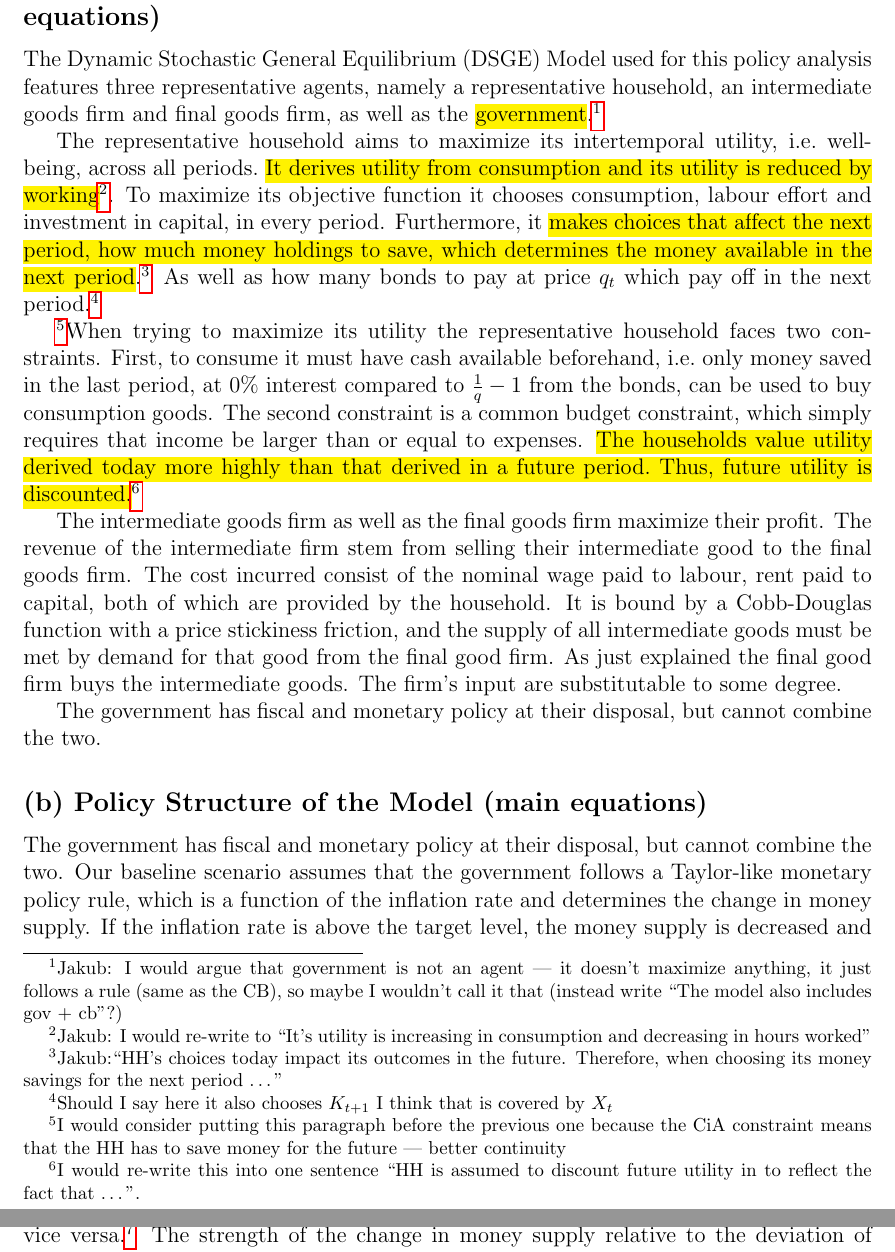
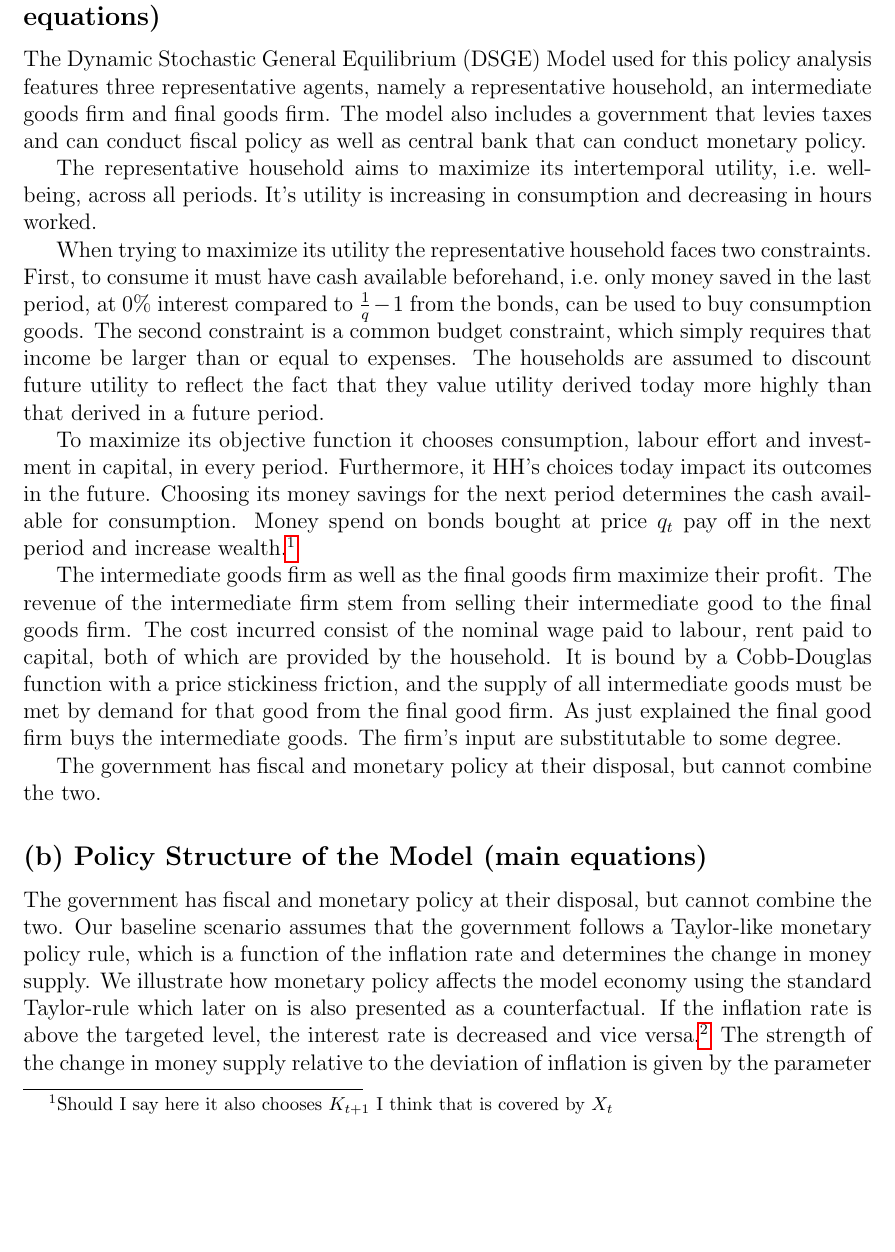
Before and after one commit to pszewi/QDM-Paper, a LaTeX document (writing/QDM_paper.tex): two parts of pages 2 and 3 of 10 before the commit and part of page 2 of 10 after it, the two joined at a grey line, cut so that both start at the same text, the shorter picture padded with empty space. Compiled offline with pdfLaTeX.

Commit message:
adress feedback

```diff
--- a/writing/QDM_paper.tex
+++ b/writing/QDM_paper.tex
@@ -61,14 +61,15 @@
 \subsection*{(a) Outline of the Model Structure (graphical and verbal, no equations)}
 % Content here (include figure environment if needed).
 The Dynamic Stochastic General Equilibrium (DSGE) Model used for this policy analysis features
-three representative agents, namely a representative household, an intermediate goods firm and final goods firm, as well as the \hl{government}.\footnote{Jakub: I would argue that government is not an agent --- it doesn't maximize anything, it just follows a rule (same as the CB), so maybe I wouldn't call it that (instead write ``The model also includes gov + cb''?)}
+three representative agents, namely a representative household, an intermediate goods firm and final goods firm. The model also includes a government that levies taxes and can conduct fiscal policy as well as central bank that can conduct monetary policy.
 
-The representative household aims to maximize its intertemporal utility, i.e.~well-being, across all periods.\ \hl{It derives utility from consumption and its utility is reduced by working}\footnote{Jakub: I would re-write to ``It's utility is increasing in consumption and decreasing in hours worked''}.
+The representative household aims to maximize its intertemporal utility, i.e.~well-being, across all periods.\ It's utility is increasing in consumption and decreasing in hours worked.
+
+When trying to maximize its utility the representative household faces two constraints. First, to consume it must have cash available beforehand, i.e.\ only money saved in the last period, at 0\% interest compared to $\frac{1}{q} -1$ from the bonds, can be used to buy consumption goods.
+The second constraint is a common budget constraint, which simply requires that income be larger than or equal to expenses.  The households are assumed to discount future utility to reflect the fact that they value utility derived today more highly than that derived in a future period.
+
 To maximize its objective function it chooses consumption, labour effort and investment in capital, in every period. %Ct,Lt,Xt,Mt+1,Bt+1,Kt+1
-Furthermore, it \hl{makes choices that affect the next period, how much money holdings to save, which determines the money available in the next period}.\footnote{Jakub:``HH's choices today impact its outcomes in the future. Therefore, when choosing its money savings for the next period\ \dots''} As well as how many bonds to pay at price $q_t$ which pay off in the next period.\footnote{Should I say here it also chooses $K_{t+1}$ I think that is covered by $X_t$}
-
-\footnote{I would consider putting this paragraph before the previous one because the CiA constraint means that the HH has to save money for the future --- better continuity}When trying to maximize its utility the representative household faces two constraints. First, to consume it must have cash available beforehand, i.e.\ only money saved in the last period, at 0\% interest compared to $\frac{1}{q} -1$ from the bonds, can be used to buy consumption goods.
-The second constraint is a common budget constraint, which simply requires that income be larger than or equal to expenses.  \hl{The households value utility derived today more highly than that derived in a future period. Thus, future utility is discounted.}\footnote{I would re-write this into one sentence ``HH is assumed to discount future utility in to reflect the fact that \dots''. }
+Furthermore, it HH's choices today impact its outcomes in the future. Choosing its money savings for the next period determines the cash available for consumption. Money spend on bonds bought at price $q_t$ pay off in the next period and increase wealth.\footnote{Should I say here it also chooses $K_{t+1}$ I think that is covered by $X_t$}
 
 The intermediate goods firm as well as the final goods firm maximize their profit. The revenue of the intermediate firm stem from selling their intermediate good to the final goods firm. The cost incurred consist of the nominal wage paid to labour, rent paid to capital, both of which are provided by the household. It is bound by a Cobb-Douglas function with a price stickiness friction, and the supply of all intermediate goods must be met by demand for that good from the final good firm.  As just explained the final good firm buys the intermediate goods. The firm's input are substitutable to some degree.
 
@@ -78,6 +79,6 @@ The government has fiscal and monetary policy at their disposal, but cannot comb
 
 \subsection*{(b) Policy Structure of the Model (main equations)}
 The government has fiscal and monetary policy at their disposal, but cannot combine the two. Our baseline scenario assumes that the government
-follows a Taylor-like monetary policy rule, which is a function of the inflation rate and determines the change in money supply. If the inflation rate is above the target level, the money supply is decreased and vice versa.\footnote{Easier to see if minus in front of theta is removed and fraction flipped} The strength of the change in money supply relative to the deviation of inflation is given by the parameter $\theta_{pi}$. The monetary policy rule is given by:
+follows a Taylor-like monetary policy rule, which is a function of the inflation rate and determines the change in money supply. We illustrate how monetary policy affects the model economy using the standard Taylor-rule which later on is also presented as a counterfactual. If the inflation rate is above the targeted level, the interest rate is decreased and vice versa.\footnote{Easier to see if minus in front of theta is removed and fraction flipped} The strength of the change in money supply relative to the deviation of inflation is given by the parameter $\theta_{\pi}$.
 The Taylor rule of monetary policy is given by:
 \begin{align}
```
Also changed, not shown: writing/QDM_paper.tex (2 more changed lines).
